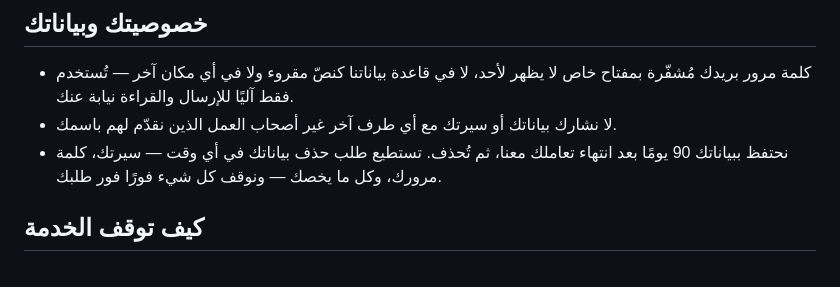
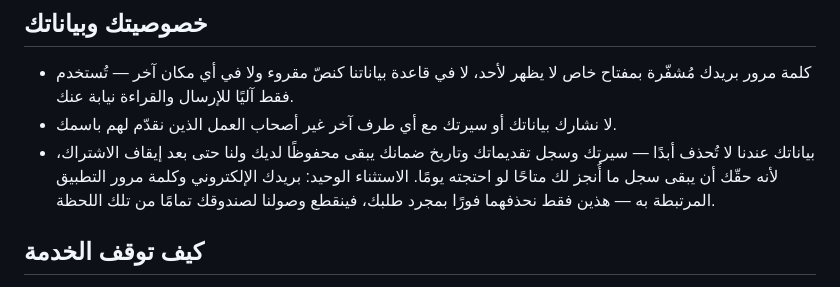
Before and after one commit to aborakanchatgpt-cloud/masar-core, a Markdown page: docs/TERMS_AR.md, the part around the change. Rendered like a GitHub page.

Commit message:
docs: TERMS_AR data-deletion policy clarified per owner decision (email+app-password only)

```diff
--- a/docs/TERMS_AR.md
+++ b/docs/TERMS_AR.md
@@ -46,7 +46,7 @@
 
 - كلمة مرور بريدك مُشفّرة بمفتاح خاص لا يظهر لأحد، لا في قاعدة بياناتنا كنصّ مقروء ولا في أي مكان آخر — تُستخدم فقط آليًا للإرسال والقراءة نيابة عنك.
 - لا نشارك بياناتك أو سيرتك مع أي طرف آخر غير أصحاب العمل الذين نقدّم لهم باسمك.
-- نحتفظ ببياناتك 90 يومًا بعد انتهاء تعاملك معنا، ثم تُحذف. تستطيع طلب حذف بياناتك في أي وقت — سيرتك، كلمة مرورك، وكل ما يخصك — ونوقف كل شيء فورًا فور طلبك.
+- بياناتك عندنا لا تُحذف أبدًا — سيرتك وسجل تقديماتك وتاريخ ضمانك يبقى محفوظًا لديك ولنا حتى بعد إيقاف الاشتراك، لأنه حقّك أن يبقى سجل ما أُنجز لك متاحًا لو احتجته يومًا. الاستثناء الوحيد: بريدك الإلكتروني وكلمة مرور التطبيق المرتبطة به — هذين فقط نحذفهما فورًا بمجرد طلبك، فينقطع وصولنا لصندوقك تمامًا من تلك اللحظة.
 
 ## كيف توقف الخدمة
 
```
